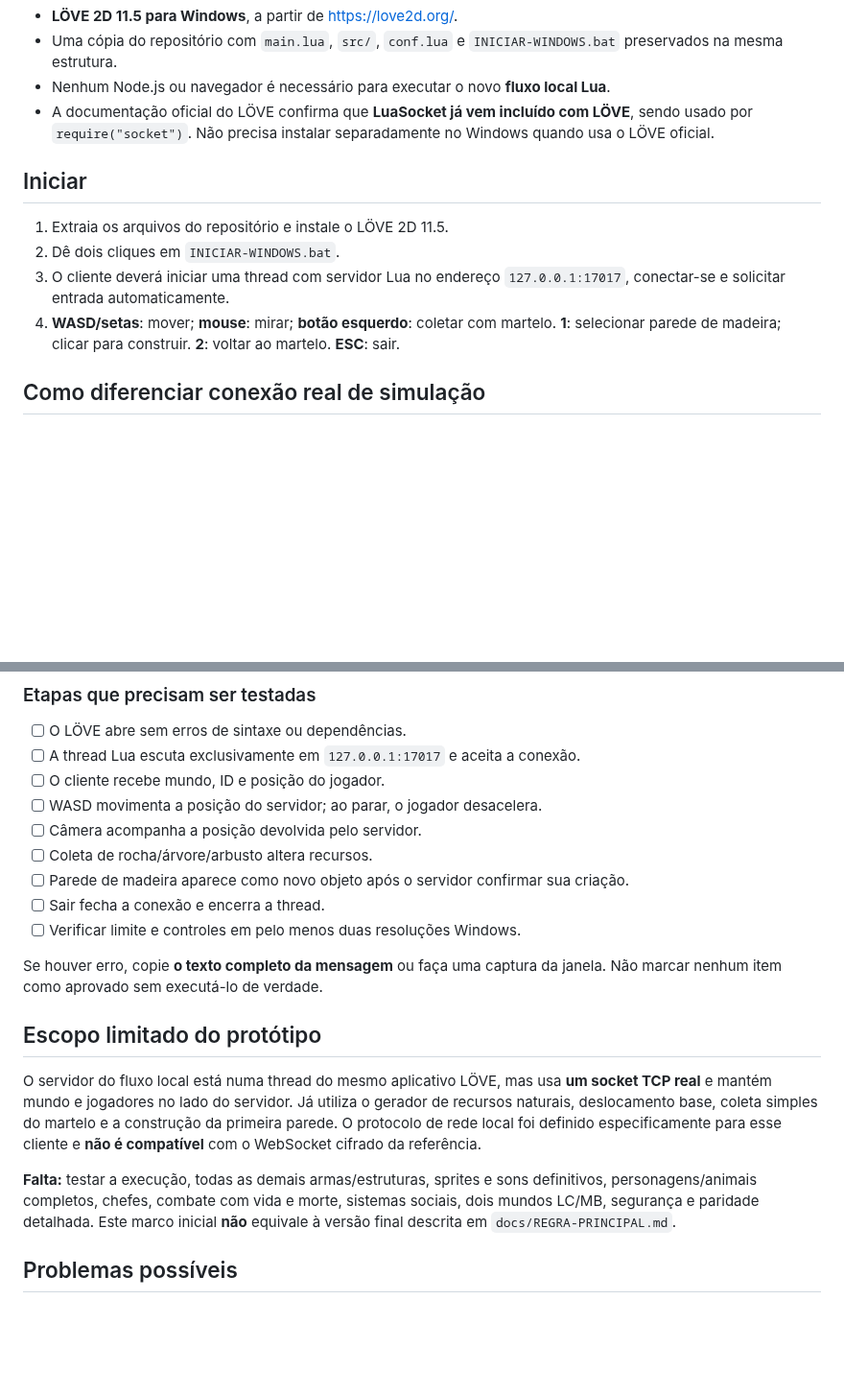
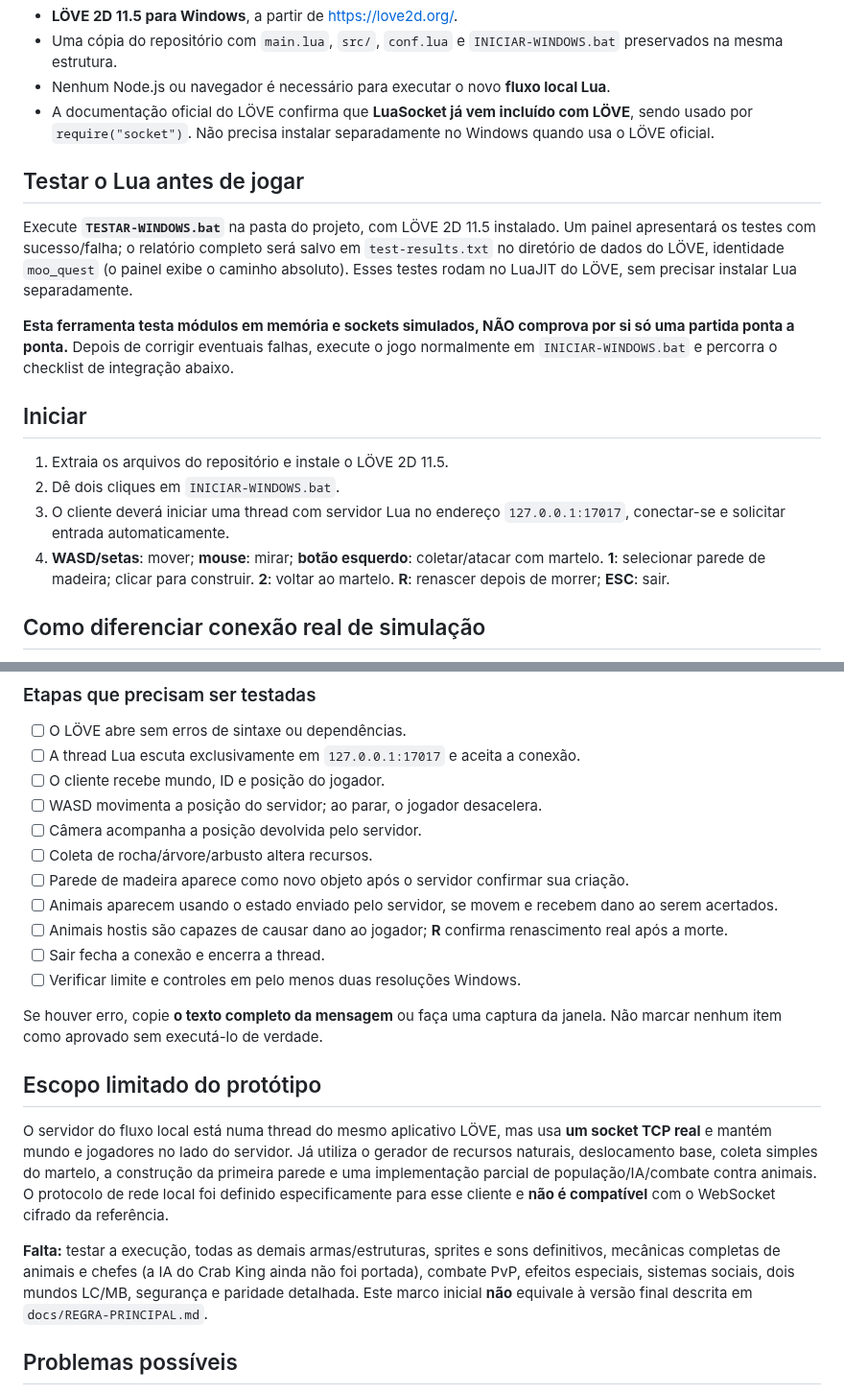
Before and after one commit to SrTristeSad/Moo-Quest, a Markdown page: docs/EXECUTAR-LOCAL.md, 2 parts joined by grey strips. Shown at 96% size. Drawn GitHub-style; blank space fills up the shorter version.

Commit message:
docs: explain one-click LÖVE tests and partial animal gameplay verification checklist

```diff
--- a/docs/EXECUTAR-LOCAL.md
+++ b/docs/EXECUTAR-LOCAL.md
@@ -9,12 +9,18 @@
 - Nenhum Node.js ou navegador é necessário para executar o novo **fluxo local Lua**.
 - A documentação oficial do LÖVE confirma que **LuaSocket já vem incluído com LÖVE**, sendo usado por `require("socket")`. Não precisa instalar separadamente no Windows quando usa o LÖVE oficial.
 
+## Testar o Lua antes de jogar
+
+Execute **`TESTAR-WINDOWS.bat`** na pasta do projeto, com LÖVE 2D 11.5 instalado. Um painel apresentará os testes com sucesso/falha; o relatório completo será salvo em `test-results.txt` no diretório de dados do LÖVE, identidade `moo_quest` (o painel exibe o caminho absoluto). Esses testes rodam no LuaJIT do LÖVE, sem precisar instalar Lua separadamente.
+
+**Esta ferramenta testa módulos em memória e sockets simulados, NÃO comprova por si só uma partida ponta a ponta.** Depois de corrigir eventuais falhas, execute o jogo normalmente em `INICIAR-WINDOWS.bat` e percorra o checklist de integração abaixo.
+
 ## Iniciar
 
 1. Extraia os arquivos do repositório e instale o LÖVE 2D 11.5.
 2. Dê dois cliques em `INICIAR-WINDOWS.bat`.
 3. O cliente deverá iniciar uma thread com servidor Lua no endereço `127.0.0.1:17017`, conectar-se e solicitar entrada automaticamente.
-4. **WASD/setas**: mover; **mouse**: mirar; **botão esquerdo**: coletar com martelo. **1**: selecionar parede de madeira; clicar para construir. **2**: voltar ao martelo. **ESC**: sair.
+4. **WASD/setas**: mover; **mouse**: mirar; **botão esquerdo**: coletar/atacar com martelo. **1**: selecionar parede de madeira; clicar para construir. **2**: voltar ao martelo. **R**: renascer depois de morrer; **ESC**: sair.
 
 ## Como diferenciar conexão real de simulação
 
@@ -29,6 +35,8 @@ A tela deve informar `Mundo recebido do servidor Lua` e `Conectado ao servidor L
 - [ ] Câmera acompanha a posição devolvida pelo servidor.
 - [ ] Coleta de rocha/árvore/arbusto altera recursos.
 - [ ] Parede de madeira aparece como novo objeto após o servidor confirmar sua criação.
+- [ ] Animais aparecem usando o estado enviado pelo servidor, se movem e recebem dano ao serem acertados.
+- [ ] Animais hostis são capazes de causar dano ao jogador; **R** confirma renascimento real após a morte.
 - [ ] Sair fecha a conexão e encerra a thread.
 - [ ] Verificar limite e controles em pelo menos duas resoluções Windows.
 
@@ -36,9 +44,9 @@ Se houver erro, copie **o texto completo da mensagem** ou faça uma captura da j
 
 ## Escopo limitado do protótipo
 
-O servidor do fluxo local está numa thread do mesmo aplicativo LÖVE, mas usa **um socket TCP real** e mantém mundo e jogadores no lado do servidor. Já utiliza o gerador de recursos naturais, deslocamento base, coleta simples do martelo e a construção da primeira parede. O protocolo de rede local foi definido especificamente para esse cliente e **não é compatível** com o WebSocket cifrado da referência.
+O servidor do fluxo local está numa thread do mesmo aplicativo LÖVE, mas usa **um socket TCP real** e mantém mundo e jogadores no lado do servidor. Já utiliza o gerador de recursos naturais, deslocamento base, coleta simples do martelo, a construção da primeira parede e uma implementação parcial de população/IA/combate contra animais. O protocolo de rede local foi definido especificamente para esse cliente e **não é compatível** com o WebSocket cifrado da referência.
 
-**Falta:** testar a execução, todas as demais armas/estruturas, sprites e sons definitivos, personagens/animais completos, chefes, combate com vida e morte, sistemas sociais, dois mundos LC/MB, segurança e paridade detalhada. Este marco inicial **não** equivale à versão final descrita em `docs/REGRA-PRINCIPAL.md`.
+**Falta:** testar a execução, todas as demais armas/estruturas, sprites e sons definitivos, mecânicas completas de animais e chefes (a IA do Crab King ainda não foi portada), combate PvP, efeitos especiais, sistemas sociais, dois mundos LC/MB, segurança e paridade detalhada. Este marco inicial **não** equivale à versão final descrita em `docs/REGRA-PRINCIPAL.md`.
 
 ## Problemas possíveis
 
```
